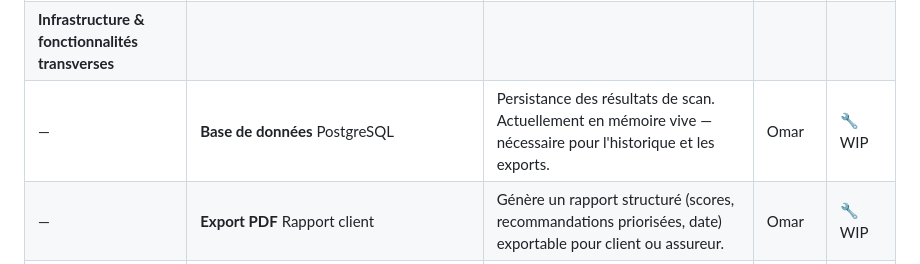
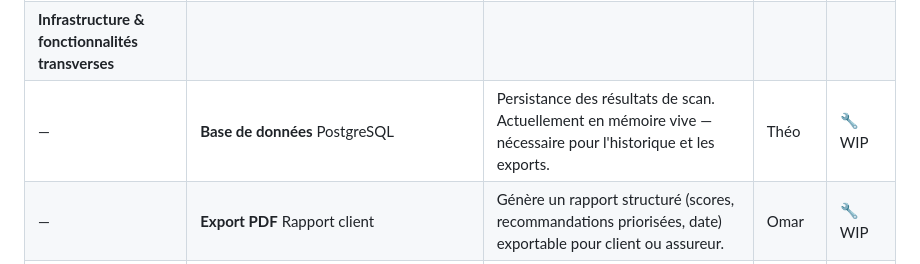
Before and after one commit to jackalstv/eon-security-audit, a Markdown page: README.md, the part around the change. GitHub-like rendering.

Commit message:
Update author for PostgreSQL database entry in README

```diff
--- a/README.md
+++ b/README.md
@@ -24,7 +24,7 @@ Audit de sécurité passif pour TPE/PME · 9 modules · Score global /100
 | 8 | **OSINT Breaches** `osint_breaches.py` | Interroge Have I Been Pwned pour détecter si des emails du domaine ont fuité dans des bases de données piratées. | Théo | 🔧 WIP |
 | 9 | **Questionnaire Posture** `questionnaire.py` | Questionnaire manuel sur les pratiques humaines : MFA, sauvegardes, formation phishing, mises à jour, gestion des accès. | Omar | 🔧 WIP |
 | **Infrastructure & fonctionnalités transverses** | | | | |
-| — | **Base de données** PostgreSQL | Persistance des résultats de scan. Actuellement en mémoire vive — nécessaire pour l'historique et les exports. | Omar | 🔧 WIP |
+| — | **Base de données** PostgreSQL | Persistance des résultats de scan. Actuellement en mémoire vive — nécessaire pour l'historique et les exports. | Théo | 🔧 WIP |
 | — | **Export PDF** Rapport client | Génère un rapport structuré (scores, recommandations priorisées, date) exportable pour client ou assureur. | Omar | 🔧 WIP |
 | — | **Historique des scans** Suivi temporel | Conserve les scans passés pour mesurer l'évolution du score dans le temps et détecter les régressions. | Omar | 🔧 WIP |
 
```
